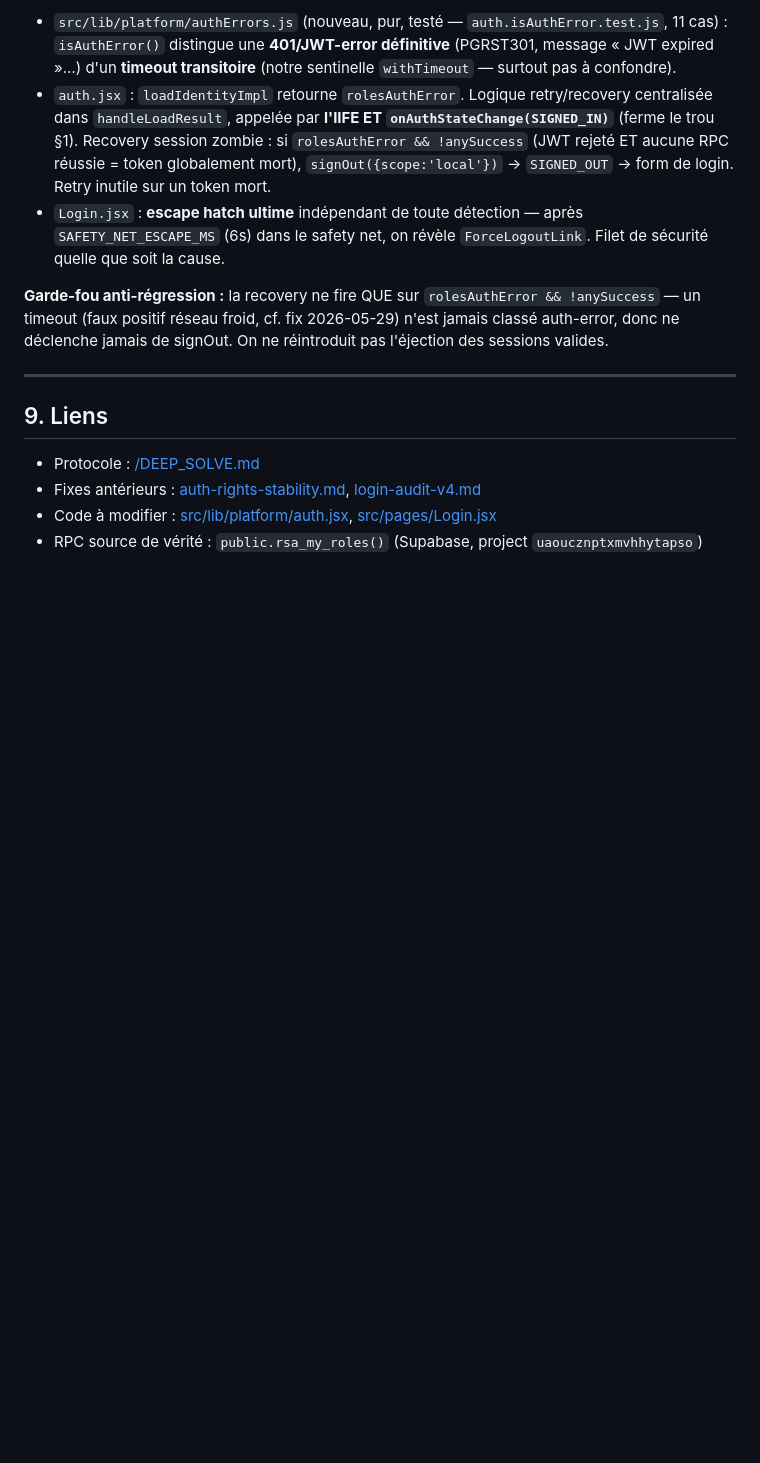
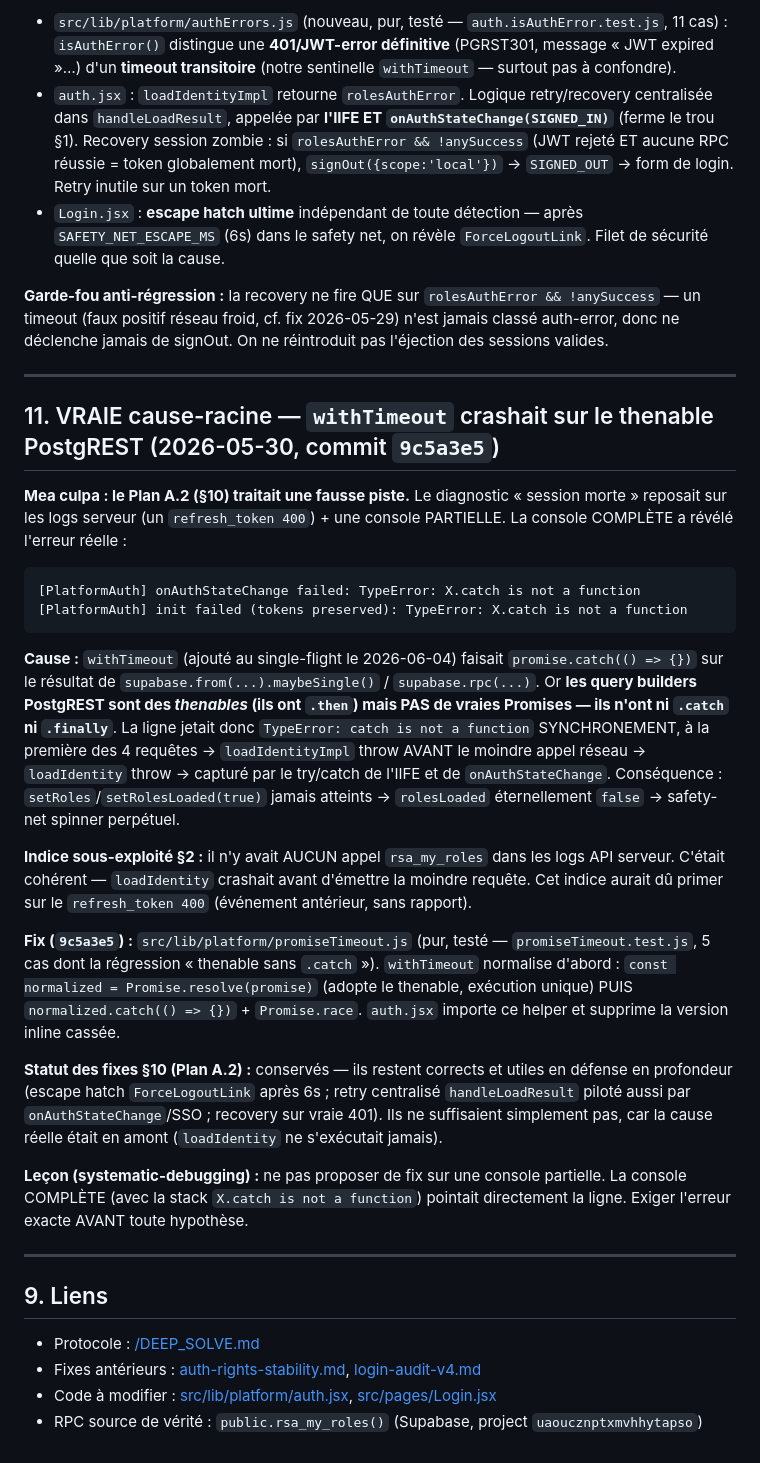
Before and after one commit to Mbaldek/RotaryEventManagement, a Markdown page: docs/deepsolve/sso-google-master-admin-misroute.md, the part around the change. GitHub-like rendering; blank space fills up the shorter version.

Commit message:
docs(deepsolve): §11 — vraie cause-racine (withTimeout .catch sur thenable PostgREST), correction de la fausse piste §10
Co-Authored-By: Claude Opus 4.8 (1M context) <noreply@anthropic.com>

````diff
--- a/docs/deepsolve/sso-google-master-admin-misroute.md
+++ b/docs/deepsolve/sso-google-master-admin-misroute.md
@@ -274,6 +274,27 @@ Deux défauts combinés :
 
 ---
 
+## 11. VRAIE cause-racine — `withTimeout` crashait sur le thenable PostgREST (2026-05-30, commit `9c5a3e5`)
+
+**Mea culpa : le Plan A.2 (§10) traitait une fausse piste.** Le diagnostic « session morte » reposait sur les logs serveur (un `refresh_token 400`) + une console PARTIELLE. La console COMPLÈTE a révélé l'erreur réelle :
+
+```
+[PlatformAuth] onAuthStateChange failed: TypeError: X.catch is not a function
+[PlatformAuth] init failed (tokens preserved): TypeError: X.catch is not a function
+```
+
+**Cause :** `withTimeout` (ajouté au single-flight le 2026-06-04) faisait `promise.catch(() => {})` sur le résultat de `supabase.from(...).maybeSingle()` / `supabase.rpc(...)`. Or **les query builders PostgREST sont des _thenables_ (ils ont `.then`) mais PAS de vraies Promises — ils n'ont ni `.catch` ni `.finally`**. La ligne jetait donc `TypeError: catch is not a function` SYNCHRONEMENT, à la première des 4 requêtes → `loadIdentityImpl` throw AVANT le moindre appel réseau → `loadIdentity` throw → capturé par le try/catch de l'IIFE et de `onAuthStateChange`. Conséquence : `setRoles`/`setRolesLoaded(true)` jamais atteints → `rolesLoaded` éternellement `false` → safety-net spinner perpétuel.
+
+**Indice sous-exploité §2 :** il n'y avait AUCUN appel `rsa_my_roles` dans les logs API serveur. C'était cohérent — `loadIdentity` crashait avant d'émettre la moindre requête. Cet indice aurait dû primer sur le `refresh_token 400` (événement antérieur, sans rapport).
+
+**Fix (`9c5a3e5`) :** `src/lib/platform/promiseTimeout.js` (pur, testé — `promiseTimeout.test.js`, 5 cas dont la régression « thenable sans `.catch` »). `withTimeout` normalise d'abord : `const normalized = Promise.resolve(promise)` (adopte le thenable, exécution unique) PUIS `normalized.catch(() => {})` + `Promise.race`. `auth.jsx` importe ce helper et supprime la version inline cassée.
+
+**Statut des fixes §10 (Plan A.2) :** conservés — ils restent corrects et utiles en défense en profondeur (escape hatch `ForceLogoutLink` après 6s ; retry centralisé `handleLoadResult` piloté aussi par `onAuthStateChange`/SSO ; recovery sur vraie 401). Ils ne suffisaient simplement pas, car la cause réelle était en amont (`loadIdentity` ne s'exécutait jamais).
+
+**Leçon (systematic-debugging) :** ne pas proposer de fix sur une console partielle. La console COMPLÈTE (avec la stack `X.catch is not a function`) pointait directement la ligne. Exiger l'erreur exacte AVANT toute hypothèse.
+
+---
+
 ## 9. Liens
 
 - Protocole : [/DEEP_SOLVE.md](../../DEEP_SOLVE.md)
````
